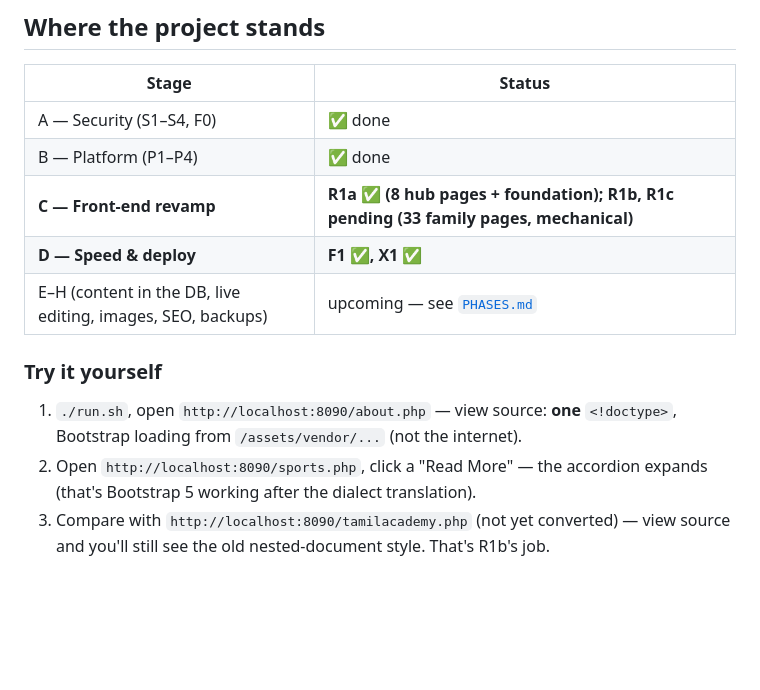
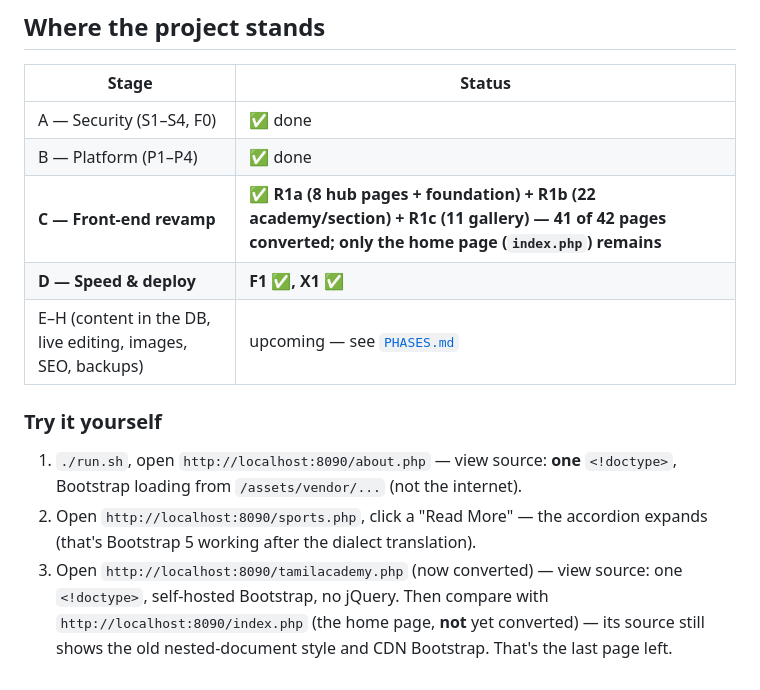
Before and after one commit to aswinlegarcon/st_josephs_revamp, a Markdown page: docs/learn/04-stage-c-and-d.md, the part around one of its changes. GitHub-like rendering; blank space fills up the shorter version.

```diff
--- a/docs/learn/04-stage-c-and-d.md
+++ b/docs/learn/04-stage-c-and-d.md
@@ -125,7 +166,7 @@ high-impact fixes:
 |---|---|
 | A — Security (S1–S4, F0) | ✅ done |
 | B — Platform (P1–P4) | ✅ done |
-| **C — Front-end revamp** | **R1a ✅ (8 hub pages + foundation); R1b, R1c pending (33 family pages, mechanical)** |
+| **C — Front-end revamp** | **✅ R1a (8 hub pages + foundation) + R1b (22 academy/section) + R1c (11 gallery) — 41 of 42 pages converted; only the home page (`index.php`) remains** |
 | **D — Speed & deploy** | **F1 ✅, X1 ✅** |
 | E–H (content in the DB, live editing, images, SEO, backups) | upcoming — see [`PHASES.md`](../../PHASES.md) |
 
@@ -134,5 +175,7 @@ high-impact fixes:
    Bootstrap loading from `/assets/vendor/...` (not the internet).
 2. Open `http://localhost:8090/sports.php`, click a "Read More" — the accordion expands
    (that's Bootstrap 5 working after the dialect translation).
-3. Compare with `http://localhost:8090/tamilacademy.php` (not yet converted) — view source
-   and you'll still see the old nested-document style. That's R1b's job.
+3. Open `http://localhost:8090/tamilacademy.php` (now converted) — view source: one
+   `<!doctype>`, self-hosted Bootstrap, no jQuery. Then compare with
+   `http://localhost:8090/index.php` (the home page, **not** yet converted) — its source
+   still shows the old nested-document style and CDN Bootstrap. That's the last page left.
```
Also changed, not shown: other parts of docs/learn/04-stage-c-and-d.md (+45 -4 lines), PHASES.md (+2 -2 lines), WEBSITE_CONTEXT.md (+28 -0 lines).
